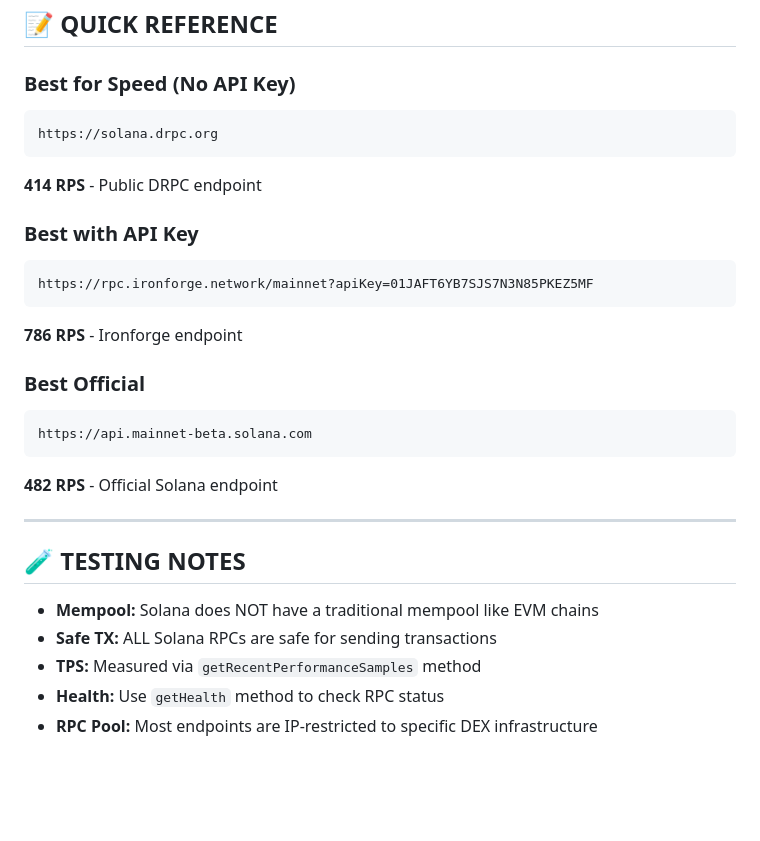
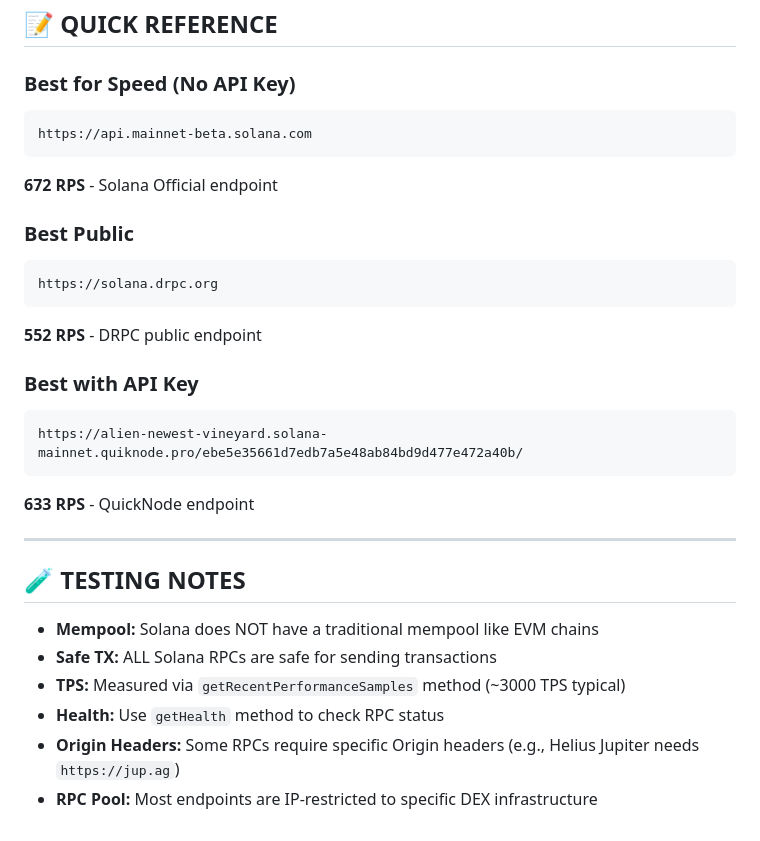
Before and after one commit to VenTheZone/crypto-rpc-library, a Markdown page: networks/solana/tested.md, the part around one of its changes. Rendered like a GitHub page; blank space fills up the shorter version.

````diff
--- a/networks/solana/tested.md
+++ b/networks/solana/tested.md
@@ -77,21 +70,21 @@
 
 ### Best for Speed (No API Key)
 ```
+https://api.mainnet-beta.solana.com
+```
+**672 RPS** - Solana Official endpoint
+
+### Best Public
+```
 https://solana.drpc.org
 ```
-**414 RPS** - Public DRPC endpoint
+**552 RPS** - DRPC public endpoint
 
 ### Best with API Key
 ```
-https://rpc.ironforge.network/mainnet?apiKey=01JAFT6YB7SJS7N3N85PKEZ5MF
+https://alien-newest-vineyard.solana-mainnet.quiknode.pro/ebe5e35661d7edb7a5e48ab84bd9d477e472a40b/
 ```
-**786 RPS** - Ironforge endpoint
-
-### Best Official
-```
-https://api.mainnet-beta.solana.com
-```
-**482 RPS** - Official Solana endpoint
+**633 RPS** - QuickNode endpoint
 
 ---
 
@@ -99,6 +92,7 @@ https://api.mainnet-beta.solana.com
 
 - **Mempool:** Solana does NOT have a traditional mempool like EVM chains
 - **Safe TX:** ALL Solana RPCs are safe for sending transactions
-- **TPS:** Measured via `getRecentPerformanceSamples` method
+- **TPS:** Measured via `getRecentPerformanceSamples` method (~3000 TPS typical)
 - **Health:** Use `getHealth` method to check RPC status
+- **Origin Headers:** Some RPCs require specific Origin headers (e.g., Helius Jupiter needs `https://jup.ag`)
 - **RPC Pool:** Most endpoints are IP-restricted to specific DEX infrastructure
````
Also changed, not shown: other parts of networks/solana/tested.md (+22 -29 lines).
